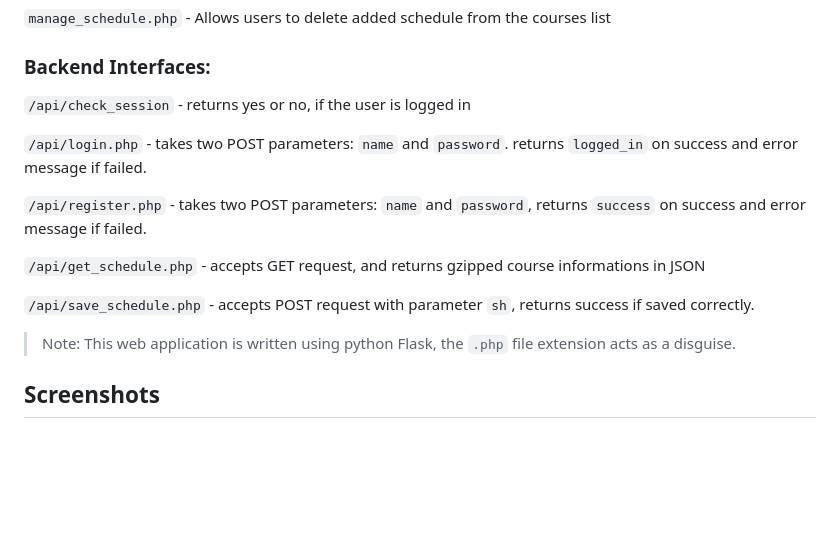
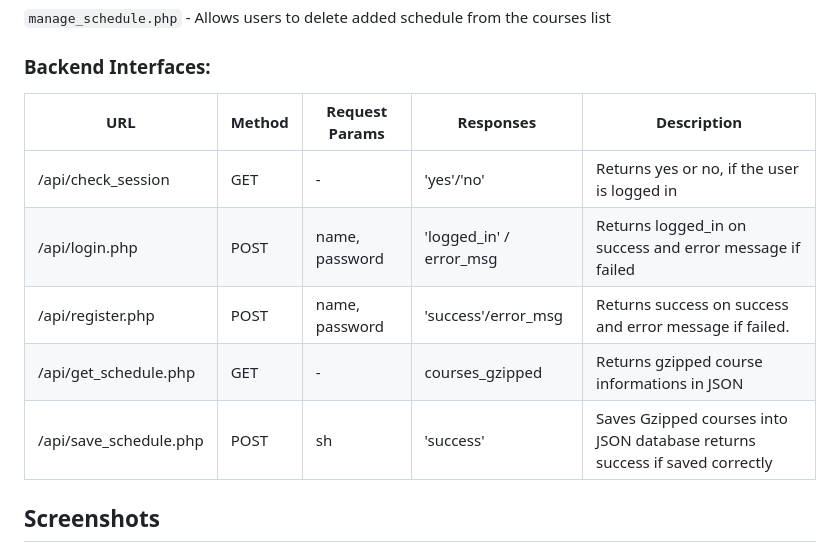
Before and after one commit to CS180-spring/cs180-21-gohighlander, a Markdown page: README.md, the part around the change. GitHub-like rendering; blank space fills up the shorter version.

```diff
--- a/README.md
+++ b/README.md
@@ -50,18 +50,13 @@ Features:
 
 
 ### Backend Interfaces:
-
-`/api/check_session` - returns yes or no, if the user is logged in
-
-`/api/login.php` - takes two POST parameters: `name` and `password`. returns `logged_in` on success and error message if failed.
-
-`/api/register.php` - takes two POST parameters: `name` and `password`, returns `success` on success and error message if failed.
-
-`/api/get_schedule.php` - accepts GET request, and returns gzipped course informations in JSON
-
-`/api/save_schedule.php` - accepts POST request with parameter `sh`, returns success if saved correctly.
-
-> Note: This web application is written using python Flask, the `.php` file extension acts as a disguise.
+| URL  | Method  | Request Params  |  Responses |  Description |
+| ------------ | ------------ | ------------ | ------------ | ------------ |
+|  /api/check_session |  GET |  - | 'yes'/'no'  | Returns yes or no, if the user is logged in  |
+| /api/login.php  | POST  | name, password  | 'logged_in' / error_msg   | Returns logged_in on success and error message if failed  |
+|  /api/register.php |  POST | name, password  | 'success'/error_msg  | Returns success on success and error message if failed.  |
+| /api/get_schedule.php  |  GET | -  | courses_gzipped  | Returns gzipped course informations in JSON  |
+| /api/save_schedule.php  | POST  | sh  | 'success'  | Saves Gzipped courses into JSON database returns success if saved correctly  |
 
 
  ## Screenshots
```
